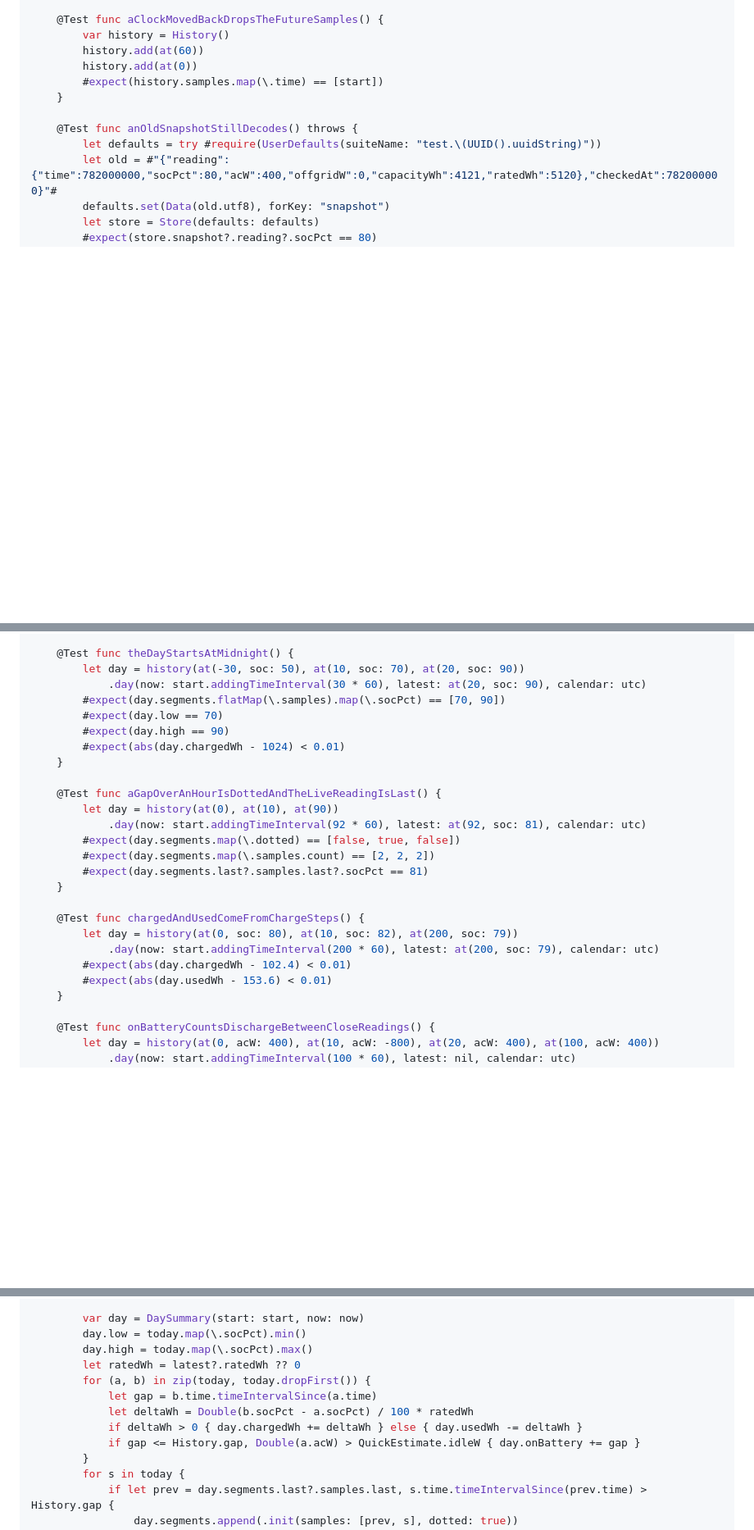
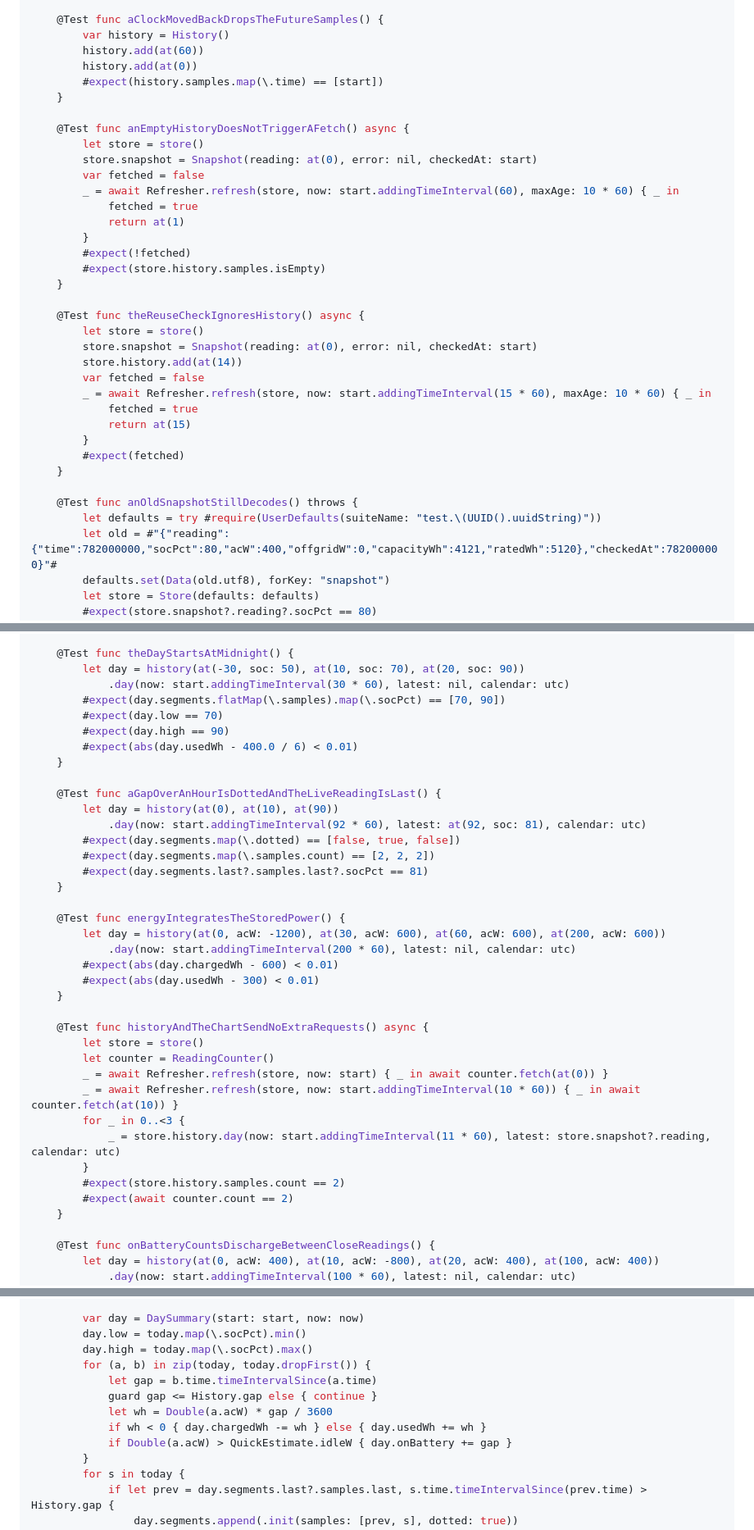
Before and after one commit to lapin7771n/marstek_analytics, a Markdown page: plans/2026-10-15-ios-today-chart.md, 3 parts joined by grey strips. Shown at 82% size. Rendered like a GitHub page; blank space fills up the shorter version.

Commit message:
docs: add battery-safety rules to the ios today chart plan

```diff
--- a/plans/2026-10-15-ios-today-chart.md
+++ b/plans/2026-10-15-ios-today-chart.md
@@ -123,6 +132,30 @@ struct HistoryTests {
         history.add(at(60))
         history.add(at(0))
         #expect(history.samples.map(\.time) == [start])
+    }
+
+    @Test func anEmptyHistoryDoesNotTriggerAFetch() async {
+        let store = store()
+        store.snapshot = Snapshot(reading: at(0), error: nil, checkedAt: start)
+        var fetched = false
+        _ = await Refresher.refresh(store, now: start.addingTimeInterval(60), maxAge: 10 * 60) { _ in
+            fetched = true
+            return at(1)
+        }
+        #expect(!fetched)
+        #expect(store.history.samples.isEmpty)
+    }
+
+    @Test func theReuseCheckIgnoresHistory() async {
+        let store = store()
+        store.snapshot = Snapshot(reading: at(0), error: nil, checkedAt: start)
+        store.history.add(at(14))
+        var fetched = false
+        _ = await Refresher.refresh(store, now: start.addingTimeInterval(15 * 60), maxAge: 10 * 60) { _ in
+            fetched = true
+            return at(15)
+        }
+        #expect(fetched)
     }
 
     @Test func anOldSnapshotStillDecodes() throws {
@@ -226,11 +259,11 @@ Run `make test`. Expected: all tests pass.
 
     @Test func theDayStartsAtMidnight() {
         let day = history(at(-30, soc: 50), at(10, soc: 70), at(20, soc: 90))
-            .day(now: start.addingTimeInterval(30 * 60), latest: at(20, soc: 90), calendar: utc)
+            .day(now: start.addingTimeInterval(30 * 60), latest: nil, calendar: utc)
         #expect(day.segments.flatMap(\.samples).map(\.socPct) == [70, 90])
         #expect(day.low == 70)
         #expect(day.high == 90)
-        #expect(abs(day.chargedWh - 1024) < 0.01)
+        #expect(abs(day.usedWh - 400.0 / 6) < 0.01)
     }
 
     @Test func aGapOverAnHourIsDottedAndTheLiveReadingIsLast() {
@@ -241,11 +274,23 @@ Run `make test`. Expected: all tests pass.
         #expect(day.segments.last?.samples.last?.socPct == 81)
     }
 
-    @Test func chargedAndUsedComeFromChargeSteps() {
-        let day = history(at(0, soc: 80), at(10, soc: 82), at(200, soc: 79))
-            .day(now: start.addingTimeInterval(200 * 60), latest: at(200, soc: 79), calendar: utc)
-        #expect(abs(day.chargedWh - 102.4) < 0.01)
-        #expect(abs(day.usedWh - 153.6) < 0.01)
+    @Test func energyIntegratesTheStoredPower() {
+        let day = history(at(0, acW: -1200), at(30, acW: 600), at(60, acW: 600), at(200, acW: 600))
+            .day(now: start.addingTimeInterval(200 * 60), latest: nil, calendar: utc)
+        #expect(abs(day.chargedWh - 600) < 0.01)
+        #expect(abs(day.usedWh - 300) < 0.01)
+    }
+
+    @Test func historyAndTheChartSendNoExtraRequests() async {
+        let store = store()
+        let counter = ReadingCounter()
+        _ = await Refresher.refresh(store, now: start) { _ in await counter.fetch(at(0)) }
+        _ = await Refresher.refresh(store, now: start.addingTimeInterval(10 * 60)) { _ in await counter.fetch(at(10)) }
+        for _ in 0..<3 {
+            _ = store.history.day(now: start.addingTimeInterval(11 * 60), latest: store.snapshot?.reading, calendar: utc)
+        }
+        #expect(store.history.samples.count == 2)
+        #expect(await counter.count == 2)
     }
 
     @Test func onBatteryCountsDischargeBetweenCloseReadings() {
@@ -310,12 +368,12 @@ extension History {
         var day = DaySummary(start: start, now: now)
         day.low = today.map(\.socPct).min()
         day.high = today.map(\.socPct).max()
-        let ratedWh = latest?.ratedWh ?? 0
         for (a, b) in zip(today, today.dropFirst()) {
             let gap = b.time.timeIntervalSince(a.time)
-            let deltaWh = Double(b.socPct - a.socPct) / 100 * ratedWh
-            if deltaWh > 0 { day.chargedWh += deltaWh } else { day.usedWh -= deltaWh }
-            if gap <= History.gap, Double(a.acW) > QuickEstimate.idleW { day.onBattery += gap }
+            guard gap <= History.gap else { continue }
+            let wh = Double(a.acW) * gap / 3600
+            if wh < 0 { day.chargedWh -= wh } else { day.usedWh += wh }
+            if Double(a.acW) > QuickEstimate.idleW { day.onBattery += gap }
         }
         for s in today {
             if let prev = day.segments.last?.samples.last, s.time.timeIntervalSince(prev.time) > History.gap {
```
Also changed, not shown: other parts of plans/2026-10-15-ios-today-chart.md (+28 -6 lines).
